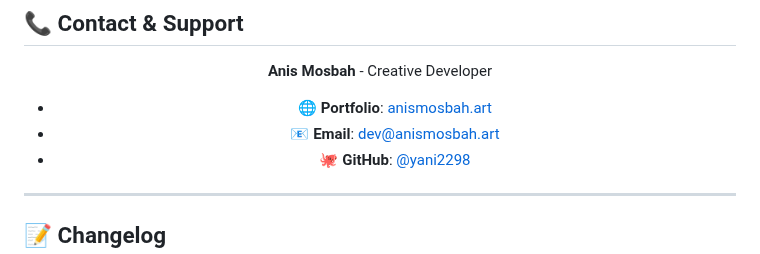
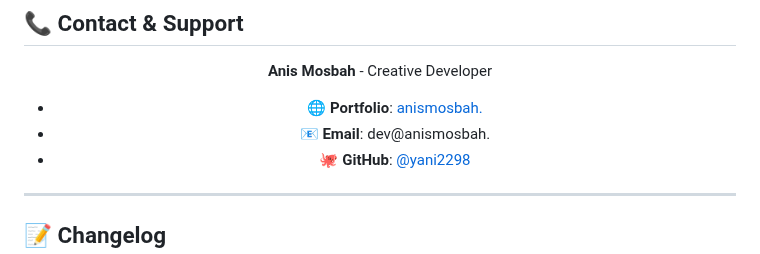
Before and after one commit to yani2298/Anis-Mosbah-Portfolio, a Markdown page: README.md, the part around the change. Rendered like a GitHub page.

```diff
--- a/README.md
+++ b/README.md
@@ -111,8 +111,8 @@ Updates download and install automatically.
 
 **Anis Mosbah** - Creative Developer
 
-- 🌐 **Portfolio**: [anismosbah.art](https://anismosbah.art)
-- 📧 **Email**: dev@anismosbah.art
+- 🌐 **Portfolio**: [anismosbah.](https://anismosbah.)
+- 📧 **Email**: dev@anismosbah.
 - 🐙 **GitHub**: [@yani2298](https://github.com/yani2298)
 
 </div>
```
